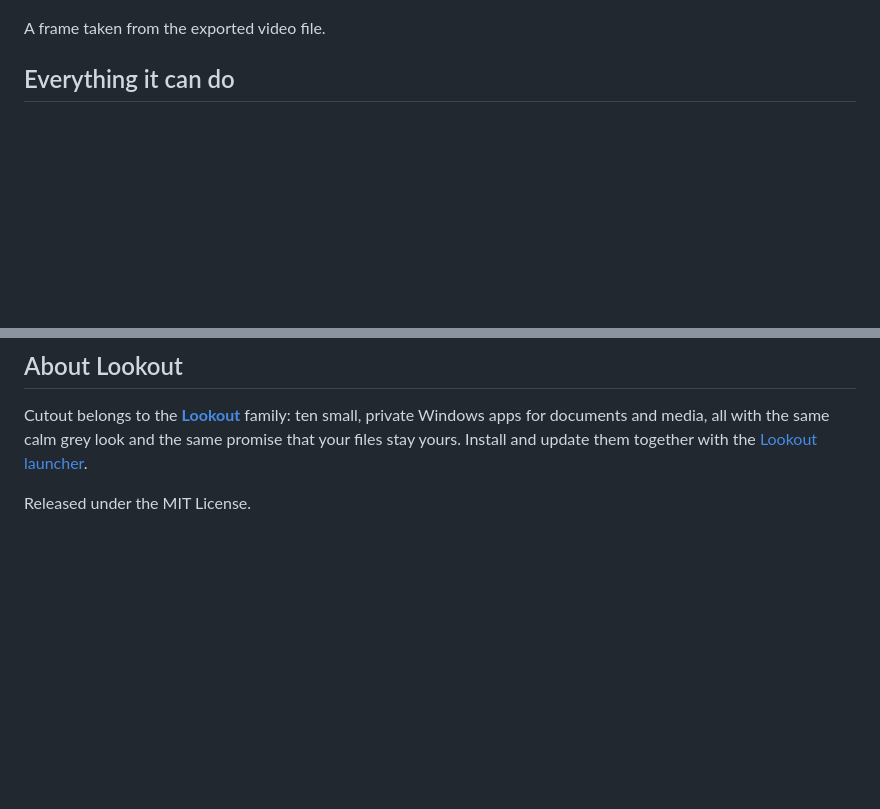
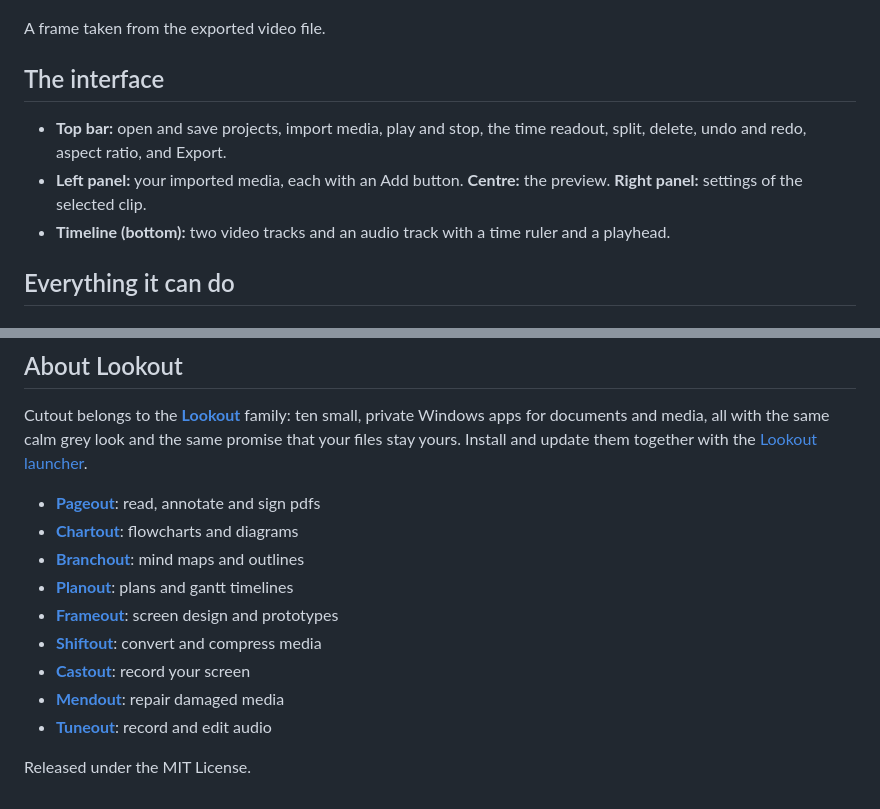
Before and after one commit to plawanpawin-byte/cutout, a Markdown page: README.md, 2 parts joined by grey strips. Drawn GitHub-style; blank space fills up the shorter version.

```diff
--- a/README.md
+++ b/README.md
@@ -43,6 +49,12 @@ Pick a size, a format and a quality level before rendering.
 ![What you get out](screenshots/05-exported-video-frame.png)
 
 A frame taken from the exported video file.
+
+## The interface
+
+- **Top bar:** open and save projects, import media, play and stop, the time readout, split, delete, undo and redo, aspect ratio, and Export.
+- **Left panel:** your imported media, each with an Add button. **Centre:** the preview. **Right panel:** settings of the selected clip.
+- **Timeline (bottom):** two video tracks and an audio track with a time ruler and a playhead.
 
 ## Everything it can do
 
@@ -127,4 +139,14 @@ Never.
 
 Cutout belongs to the **[Lookout](https://github.com/plawanpawin-byte/Lookout)** family: ten small, private Windows apps for documents and media, all with the same calm grey look and the same promise that your files stay yours. Install and update them together with the [Lookout launcher](https://github.com/plawanpawin-byte/lookout-launcher).
 
+- **[Pageout](https://github.com/plawanpawin-byte/pageout)**: read, annotate and sign pdfs
+- **[Chartout](https://github.com/plawanpawin-byte/chartout)**: flowcharts and diagrams
+- **[Branchout](https://github.com/plawanpawin-byte/branchout)**: mind maps and outlines
+- **[Planout](https://github.com/plawanpawin-byte/planout)**: plans and gantt timelines
+- **[Frameout](https://github.com/plawanpawin-byte/frameout)**: screen design and prototypes
+- **[Shiftout](https://github.com/plawanpawin-byte/shiftout)**: convert and compress media
+- **[Castout](https://github.com/plawanpawin-byte/castout)**: record your screen
+- **[Mendout](https://github.com/plawanpawin-byte/mendout)**: repair damaged media
+- **[Tuneout](https://github.com/plawanpawin-byte/tuneout)**: record and edit audio
+
 Released under the MIT License.
```
Also changed, not shown: other parts of README.md (+7 -1 lines), screenshots/01-timeline.png, screenshots/02-clip-properties.png, screenshots/03-split-clip.png, screenshots/04-export-dialog.png, screenshots/05-exporting-done.png (added), 5 other files.
